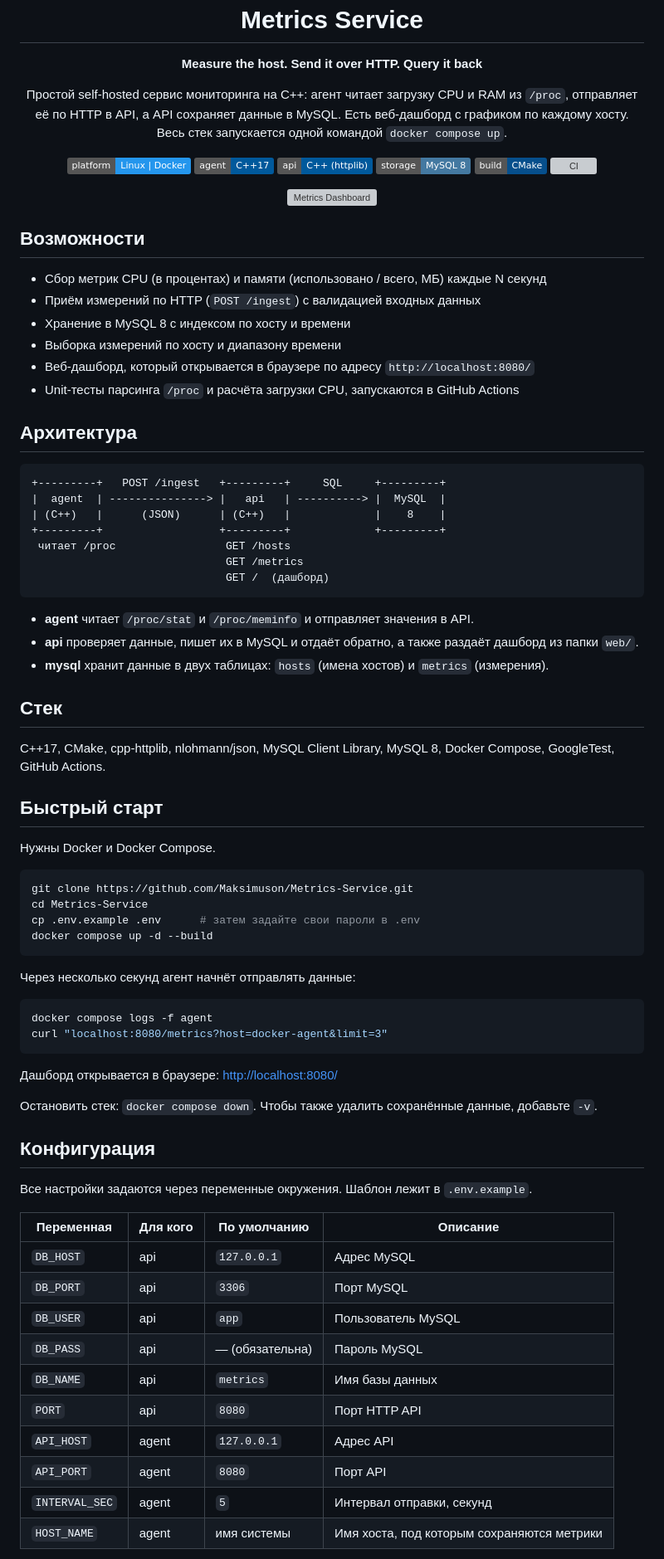
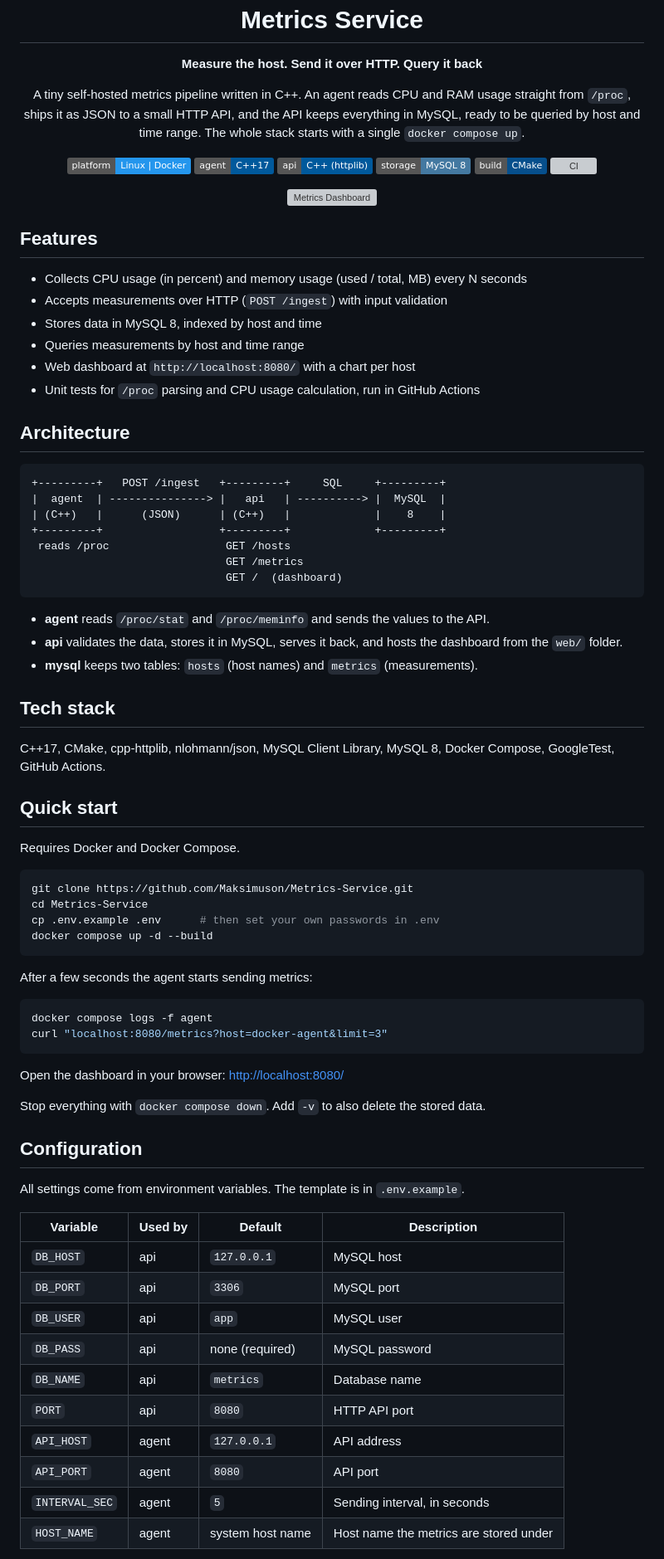
Before and after one commit to Maksimuson/Metrics-Service, a Markdown page: README.md, the part around one of its changes. Shown at 83% size. GitHub-like rendering; badges without logos; grey boxes are pictures that could not be loaded.

````diff
--- a/README.md
+++ b/README.md
@@ -3,7 +3,7 @@
 <p align="center"><b>Measure the host. Send it over HTTP. Query it back</b></p>
 
 <p align="center">
-Простой self-hosted сервис мониторинга на C++: агент читает загрузку CPU и RAM из <code>/proc</code>, отправляет её по HTTP в API, а API сохраняет данные в MySQL. Есть веб-дашборд с графиком по каждому хосту. Весь стек запускается одной командой <code>docker compose up</code>.
+A tiny self-hosted metrics pipeline written in C++. An agent reads CPU and RAM usage straight from <code>/proc</code>, ships it as JSON to a small HTTP API, and the API keeps everything in MySQL, ready to be queried by host and time range. The whole stack starts with a single <code>docker compose up</code>.
 </p>
 
 <p align="center">
@@ -19,71 +19,71 @@
   <img src="docs/dashboard.gif" alt="Metrics Dashboard" width="800">
 </p>
 
-## Возможности
+## Features
 
-- Сбор метрик CPU (в процентах) и памяти (использовано / всего, МБ) каждые N секунд
-- Приём измерений по HTTP (`POST /ingest`) с валидацией входных данных
-- Хранение в MySQL 8 с индексом по хосту и времени
-- Выборка измерений по хосту и диапазону времени
-- Веб-дашборд, который открывается в браузере по адресу `http://localhost:8080/`
-- Unit-тесты парсинга `/proc` и расчёта загрузки CPU, запускаются в GitHub Actions
+- Collects CPU usage (in percent) and memory usage (used / total, MB) every N seconds
+- Accepts measurements over HTTP (`POST /ingest`) with input validation
+- Stores data in MySQL 8, indexed by host and time
+- Queries measurements by host and time range
+- Web dashboard at `http://localhost:8080/` with a chart per host
+- Unit tests for `/proc` parsing and CPU usage calculation, run in GitHub Actions
 
-## Архитектура
+## Architecture
 
 ```
 +---------+   POST /ingest   +---------+     SQL     +---------+
 |  agent  | ---------------> |   api   | ----------> |  MySQL  |
 | (C++)   |      (JSON)      | (C++)   |             |    8    |
 +---------+                  +---------+             +---------+
- читает /proc                 GET /hosts
+ reads /proc                  GET /hosts
                               GET /metrics
-                              GET /  (дашборд)
+                              GET /  (dashboard)
 ```
 
-- **agent** читает `/proc/stat` и `/proc/meminfo` и отправляет значения в API.
-- **api** проверяет данные, пишет их в MySQL и отдаёт обратно, а также раздаёт дашборд из папки `web/`.
-- **mysql** хранит данные в двух таблицах: `hosts` (имена хостов) и `metrics` (измерения).
+- **agent** reads `/proc/stat` and `/proc/meminfo` and sends the values to the API.
+- **api** validates the data, stores it in MySQL, serves it back, and hosts the dashboard from the `web/` folder.
+- **mysql** keeps two tables: `hosts` (host names) and `metrics` (measurements).
 
-## Стек
+## Tech stack
 
 C++17, CMake, cpp-httplib, nlohmann/json, MySQL Client Library, MySQL 8, Docker Compose, GoogleTest, GitHub Actions.
 
-## Быстрый старт
+## Quick start
 
-Нужны Docker и Docker Compose.
+Requires Docker and Docker Compose.
 
 ```bash
 git clone https://github.com/Maksimuson/Metrics-Service.git
 cd Metrics-Service
-cp .env.example .env      # затем задайте свои пароли в .env
+cp .env.example .env      # then set your own passwords in .env
 docker compose up -d --build
 ```
 
-Через несколько секунд агент начнёт отправлять данные:
+After a few seconds the agent starts sending metrics:
 
 ```bash
 docker compose logs -f agent
 curl "localhost:8080/metrics?host=docker-agent&limit=3"
 ```
 
-Дашборд открывается в браузере: <http://localhost:8080/>
+Open the dashboard in your browser: <http://localhost:8080/>
 
-Остановить стек: `docker compose down`. Чтобы также удалить сохранённые данные, добавьте `-v`.
+Stop everything with `docker compose down`. Add `-v` to also delete the stored data.
 
-## Конфигурация
+## Configuration
 
-Все настройки задаются через переменные окружения. Шаблон лежит в `.env.example`.
+All settings come from environment variables. The template is in `.env.example`.
 
-| Переменная | Для кого | По умолчанию | Описание |
-|------------|----------|--------------|----------|
-| `DB_HOST` | api | `127.0.0.1` | Адрес MySQL |
-| `DB_PORT` | api | `3306` | Порт MySQL |
-| `DB_USER` | api | `app` | Пользователь MySQL |
-| `DB_PASS` | api | — (обязательна) | Пароль MySQL |
-| `DB_NAME` | api | `metrics` | Имя базы данных |
-| `PORT` | api | `8080` | Порт HTTP API |
-| `API_HOST` | agent | `127.0.0.1` | Адрес API |
-| `API_PORT` | agent | `8080` | Порт API |
-| `INTERVAL_SEC` | agent | `5` | Интервал отправки, секунд |
-| `HOST_NAME` | agent | имя системы | Имя хоста, под которым сохраняются метрики |
+| Variable | Used by | Default | Description |
+|----------|---------|---------|-------------|
+| `DB_HOST` | api | `127.0.0.1` | MySQL host |
+| `DB_PORT` | api | `3306` | MySQL port |
+| `DB_USER` | api | `app` | MySQL user |
+| `DB_PASS` | api | none (required) | MySQL password |
+| `DB_NAME` | api | `metrics` | Database name |
+| `PORT` | api | `8080` | HTTP API port |
+| `API_HOST` | agent | `127.0.0.1` | API address |
+| `API_PORT` | agent | `8080` | API port |
+| `INTERVAL_SEC` | agent | `5` | Sending interval, in seconds |
+| `HOST_NAME` | agent | system host name | Host name the metrics are stored under |
 
````
Also changed, not shown: other parts of README.md (+44 -44 lines).
